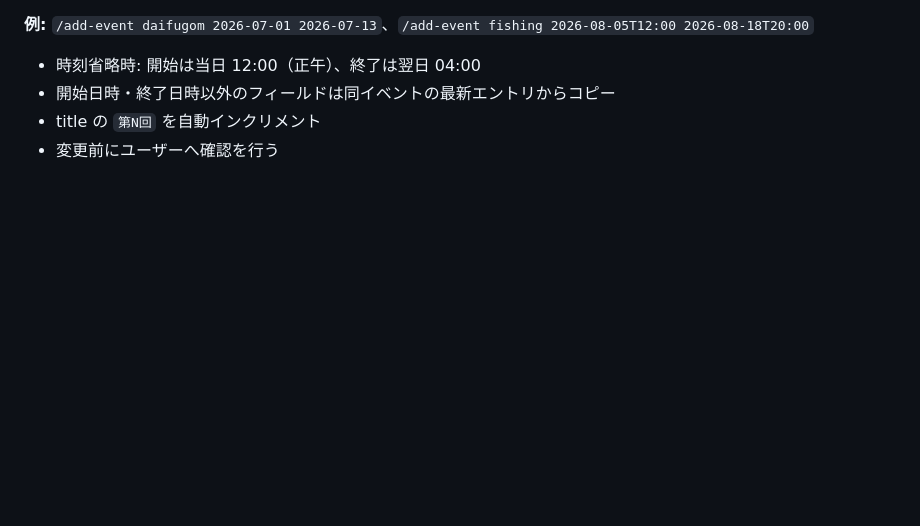
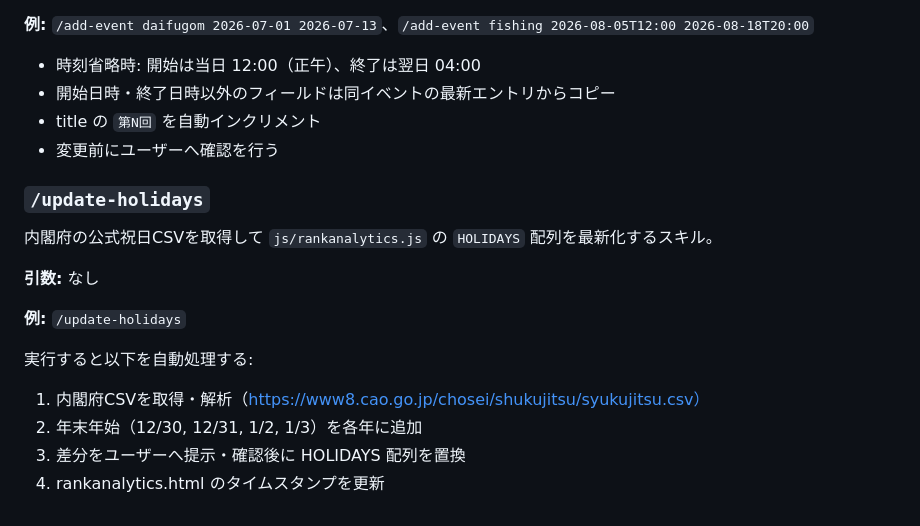
Before and after one commit to roppy001/dq10rankanalytics, a Markdown page: CLAUDE.md, the part around the change. GitHub-like rendering; blank space fills up the shorter version.

Commit message:
祝日データ追加SKILLを追加

```diff
--- a/CLAUDE.md
+++ b/CLAUDE.md
@@ -107,3 +107,17 @@ daifugo 以外のイベント（daifugom, fishing, slimerace, casinoraid, pencil
 - 開始日時・終了日時以外のフィールドは同イベントの最新エントリからコピー
 - title の `第N回` を自動インクリメント
 - 変更前にユーザーへ確認を行う
+
+### `/update-holidays`
+
+内閣府の公式祝日CSVを取得して `js/rankanalytics.js` の `HOLIDAYS` 配列を最新化するスキル。
+
+**引数:** なし
+
+**例:** `/update-holidays`
+
+実行すると以下を自動処理する:
+1. 内閣府CSVを取得・解析（https://www8.cao.go.jp/chosei/shukujitsu/syukujitsu.csv）
+2. 年末年始（12/30, 12/31, 1/2, 1/3）を各年に追加
+3. 差分をユーザーへ提示・確認後に HOLIDAYS 配列を置換
+4. rankanalytics.html のタイムスタンプを更新
```
Also changed, not shown: 1 other file.
